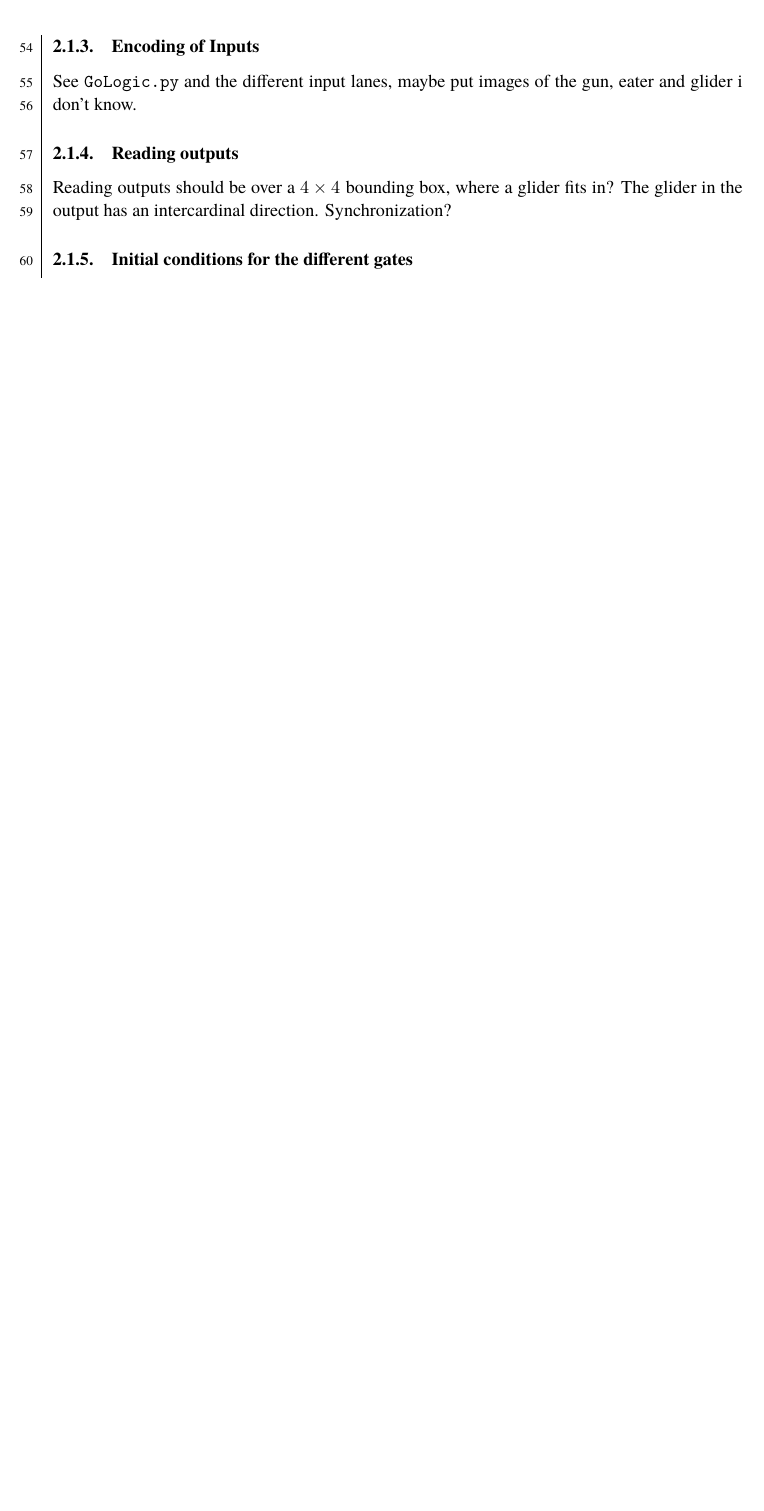
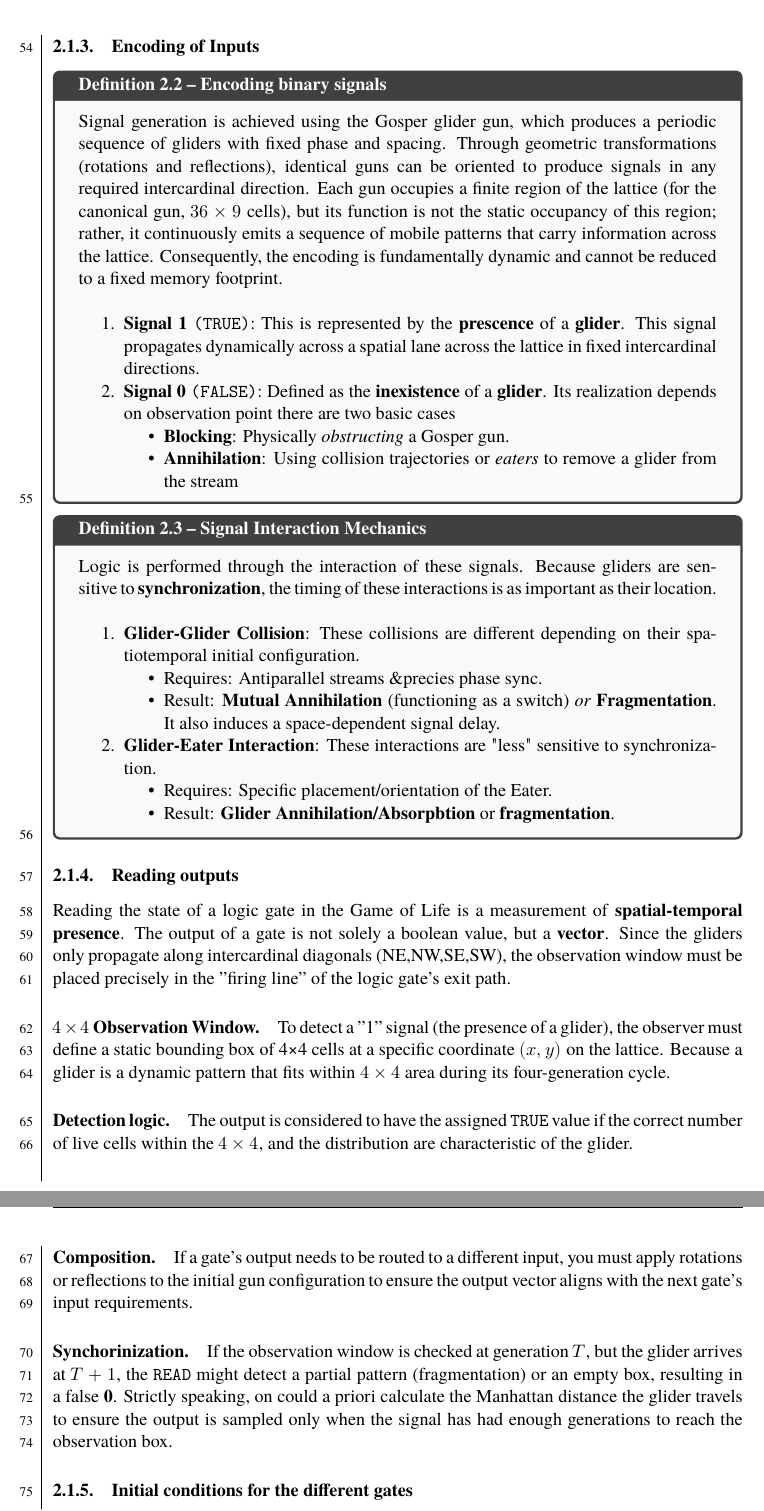
Before and after one commit to dragonesk22/MOCS, a LaTeX document (reports/L2/src/main.tex, which reads reports/L2/src/texfiles/theory_gol.tex): part of page 6 of 19 before the commit and two parts of pages 6 and 7 of 20 after it, the two joined at a grey line, cut so that both start at the same text, the shorter picture padded with empty space. Compiled offline with XeLaTeX; a missing font is replaced by an installed copy or a similar font.

Commit message:
Renamed figures and updated theory for Game of Life.
Signed-off-by: Juan Rodriguez <juan.e.rodriguez.c.00@gmail.com>

```diff
--- a/reports/L2/src/texfiles/theory_gol.tex
+++ b/reports/L2/src/texfiles/theory_gol.tex
@@ -110,10 +110,59 @@ computational fidelity.
 
 \newpage
 \subsubsection{Encoding of Inputs}
-See \texttt{GoLogic.py} and the different input lanes, maybe put images of the gun, eater and glider i don't know.
+
+
+\begin{definitionbox}[label=signalencoding]{Encoding binary signals}
+Signal generation is achieved using the Gosper glider gun, which produces a periodic sequence of gliders with fixed phase and spacing. Through geometric transformations (rotations and reflections), identical guns can be oriented to produce signals in any required intercardinal direction. Each gun occupies a finite region of the lattice (for the canonical gun, $36 \times 9$ cells), but its function is not the static occupancy of this region; rather, it continuously emits a sequence of mobile patterns that carry information across the lattice. Consequently, the encoding is fundamentally dynamic and cannot be reduced to a fixed memory footprint.
+\newline
+
+\begin{enumerate}
+\item \textbf{Signal 1} \texttt{(TRUE)}: This is represented by the \textbf{prescence} of a \textbf{glider}. This
+signal propagates dynamically across a spatial lane across the lattice in fixed intercardinal directions.
+\item \textbf{Signal 0} \texttt{(FALSE)}: Defined as the \textbf{inexistence} of a \textbf{glider}.  Its realization
+depends on observation point there are two basic cases
+    \begin{itemize}
+    \item \textbf{Blocking}: Physically \textit{obstructing} a Gosper gun.
+    \item \textbf{Annihilation}: Using collision trajectories or \textit{eaters} to remove a glider from the stream
+    \end{itemize}
+\end{enumerate}
+\end{definitionbox}
+\begin{definitionbox}[label=sigintmech]{Signal Interaction Mechanics}
+Logic is performed through the interaction of these signals. Because gliders are sensitive to
+\textbf{synchronization}, the timing of these interactions is as important as their location.
+\newline
+
+\begin{enumerate}
+\item \textbf{Glider-Glider Collision}: These collisions are different depending on their spatiotemporal initial
+configuration.
+    \begin{itemize}
+    \item Requires: Antiparallel streams \&precies phase sync.
+    \item Result: \textbf{Mutual Annihilation} (functioning as a switch) \textit{or} \textbf{Fragmentation}. It also
+    induces a space-dependent signal delay.
+    \end{itemize}
+    \item \textbf{Glider-Eater Interaction}: These interactions are \("\)less\("\) sensitive to synchronization.
+    \begin{itemize}
+    \item Requires: Specific placement/orientation of the Eater.
+    \item Result: \textbf{Glider Annihilation/Absorpbtion} or \textbf{fragmentation}.
+    \end{itemize}
+\end{enumerate}
+\end{definitionbox}
 
 \subsubsection{Reading outputs}
-Reading outputs should be over a $4\times4$ bounding box, where a glider fits in?
-The glider in the output has an intercardinal direction.
-Synchronization?
+Reading the state of a logic gate in the Game of Life is a measurement of \textbf{spatial-temporal presence}. The output of a gate is not solely a boolean value, but a \textbf{vector}. Since the gliders only propagate along intercardinal diagonals (NE,NW,SE,SW), the observation window must be placed precisely in the "firing line" of the logic gate's exit path.
+
+\paragraph{$4 \times 4$ Observation Window.} To detect a "1" signal (the presence of a glider), the observer must
+define a static bounding box of 4×4 cells at a specific coordinate $(x,y)$ on the lattice. Because a glider is a
+dynamic pattern that fits within $4\times 4$ area during its four-generation cycle.
+\paragraph{Detection logic.} The output is considered to have the assigned \texttt{TRUE} value if the correct number of
+live cells within the $4 \times 4$, and the distribution are characteristic of the glider.
+
+\paragraph{Composition.} If a gate’s output needs to be routed to a different input, you must apply rotations or
+reflections to the initial gun configuration to ensure the output vector aligns with the next gate's input requirements.
+
+\paragraph{Synchorinization.} If the observation window is checked at generation $T$, but the glider arrives at $T+1$,
+the \texttt{READ} might detect a partial pattern (fragmentation) or an empty box, resulting in a false \textbf{0}.
+Strictly speaking, on could a priori calculate the Manhattan distance the glider travels to ensure the output is
+sampled only when the signal has had enough generations to reach the observation box.
+
 \subsubsection{Initial conditions for the different gates}
```
Also changed, not shown: reports/L2/src/figs/GoL/AND_Gate.pdf (renamed from reports/L2/src/figs/AND Gate.pdf), reports/L2/src/figs/GoL/NOT_Gate.pdf (renamed from reports/L2/src/figs/NOT Gate.pdf), reports/L2/src/figs/GoL/OR_Gate.pdf (renamed from reports/L2/src/figs/OR Gate.pdf), reports/L2/src/main.pdf, reports/L2/src/texfiles/theory_gol.tex (1 more changed lines).
